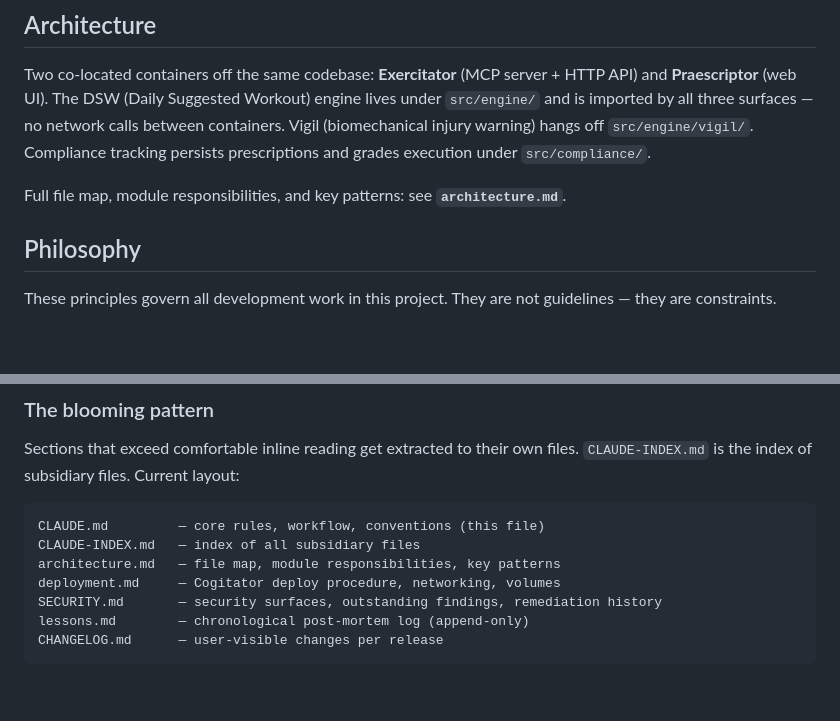
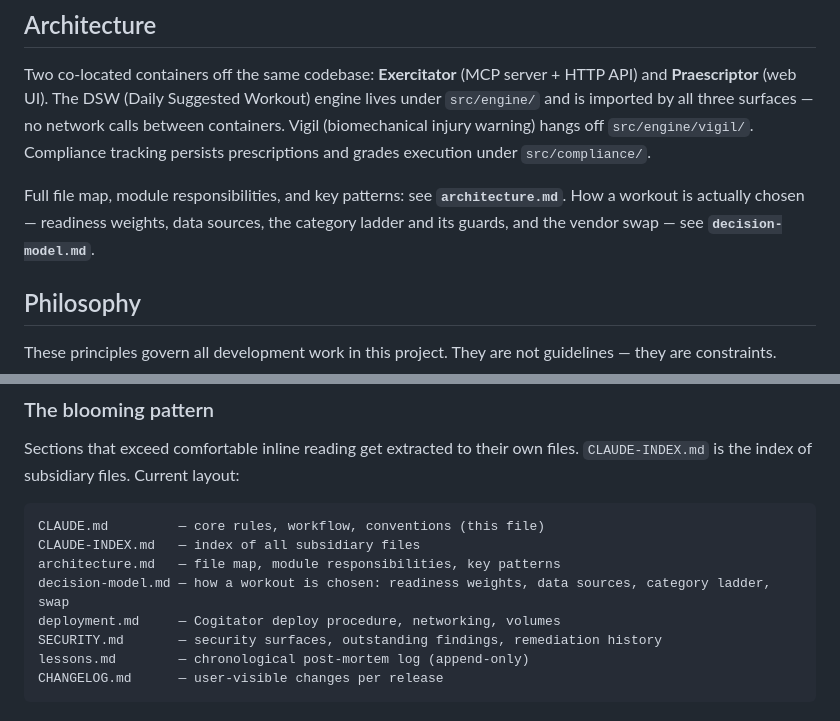
Before and after one commit to zestuart/exercitator, a Markdown page: CLAUDE.md, 2 parts joined by grey strips. Drawn GitHub-style; blank space fills up the shorter version.

```diff
--- a/CLAUDE.md
+++ b/CLAUDE.md
@@ -32,6 +32,7 @@ This file provides guidance to Claude Code (claude.ai/code) when working with co
 Two co-located containers off the same codebase: **Exercitator** (MCP server + HTTP API) and **Praescriptor** (web UI). The DSW (Daily Suggested Workout) engine lives under `src/engine/` and is imported by all three surfaces — no network calls between containers. Vigil (biomechanical injury warning) hangs off `src/engine/vigil/`. Compliance tracking persists prescriptions and grades execution under `src/compliance/`.
 
 Full file map, module responsibilities, and key patterns: see **`architecture.md`**.
+How a workout is actually chosen — readiness weights, data sources, the category ladder and its guards, and the vendor swap — see **`decision-model.md`**.
 
 ## Philosophy
 
@@ -98,6 +99,7 @@ Sections that exceed comfortable inline reading get extracted to their own files
 CLAUDE.md         — core rules, workflow, conventions (this file)
 CLAUDE-INDEX.md   — index of all subsidiary files
 architecture.md   — file map, module responsibilities, key patterns
+decision-model.md — how a workout is chosen: readiness weights, data sources, category ladder, swap
 deployment.md     — Cogitator deploy procedure, networking, volumes
 SECURITY.md       — security surfaces, outstanding findings, remediation history
 lessons.md        — chronological post-mortem log (append-only)
```
Also changed, not shown: CLAUDE-INDEX.md (+1 -0 lines), decision-model.md (added, +127 -0 lines).
